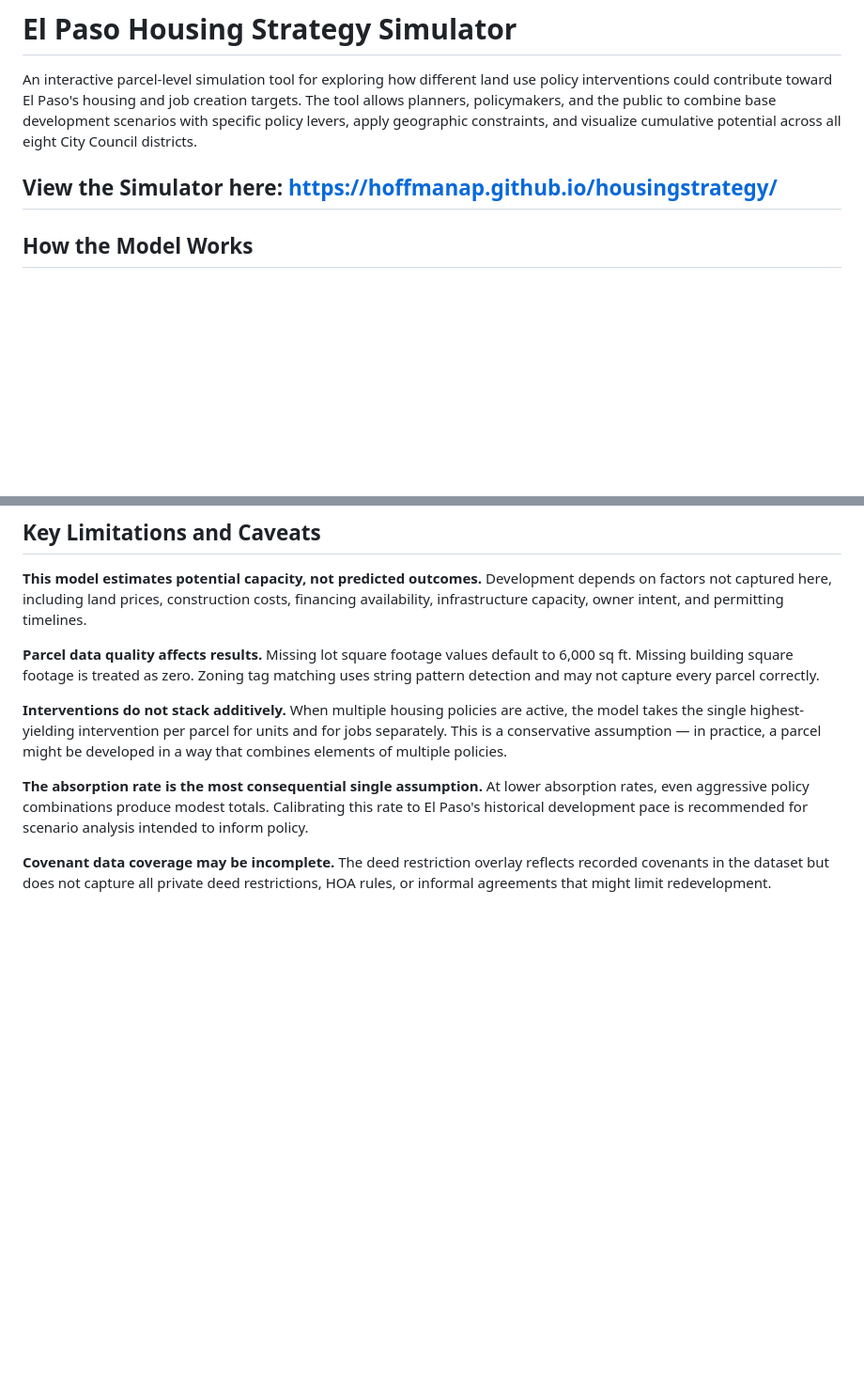
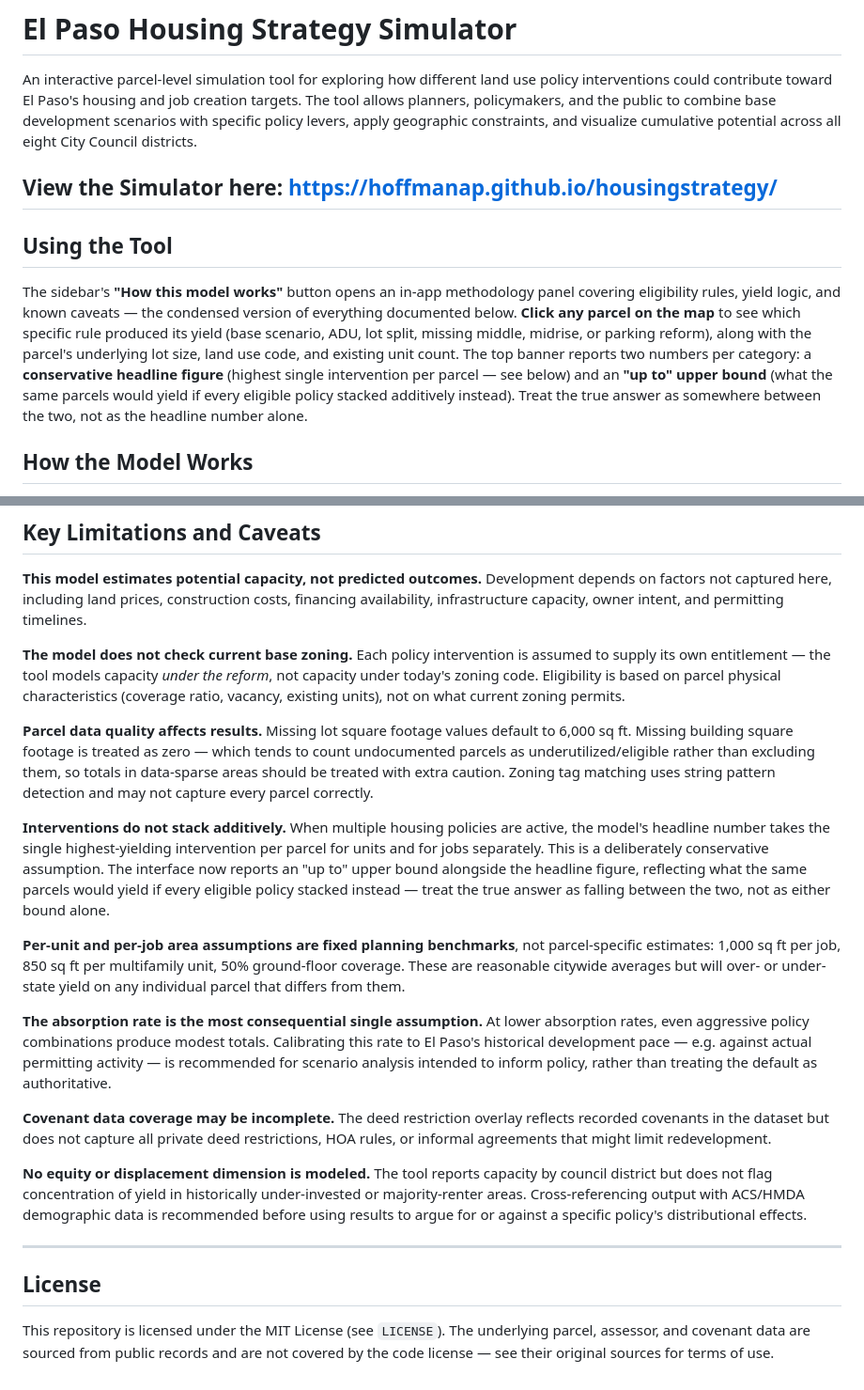
Before and after one commit to hoffmanap/housingstrategy, a Markdown page: README.md, 2 parts joined by grey strips. Shown at 94% size. Rendered like a GitHub page; blank space fills up the shorter version.

```diff
--- a/README.md
+++ b/README.md
@@ -4,6 +4,20 @@ An interactive parcel-level simulation tool for exploring how different land use
 
 View the Simulator here: https://hoffmanap.github.io/housingstrategy/
 ---
+
+## Using the Tool
+
+The sidebar's **"How this model works"** button opens an in-app methodology
+panel covering eligibility rules, yield logic, and known caveats — the
+condensed version of everything documented below. **Click any parcel on the
+map** to see which specific rule produced its yield (base scenario, ADU, lot
+split, missing middle, midrise, or parking reform), along with the parcel's
+underlying lot size, land use code, and existing unit count. The top banner
+reports two numbers per category: a **conservative headline figure** (highest
+single intervention per parcel — see below) and an **"up to" upper bound**
+(what the same parcels would yield if every eligible policy stacked
+additively instead). Treat the true answer as somewhere between the two,
+not as the headline number alone.
 
 ## How the Model Works
 
@@ -166,10 +180,22 @@ These targets represent El Paso's long-range housing and employment goals. When
 
 **This model estimates potential capacity, not predicted outcomes.** Development depends on factors not captured here, including land prices, construction costs, financing availability, infrastructure capacity, owner intent, and permitting timelines.
 
-**Parcel data quality affects results.** Missing lot square footage values default to 6,000 sq ft. Missing building square footage is treated as zero. Zoning tag matching uses string pattern detection and may not capture every parcel correctly.
+**The model does not check current base zoning.** Each policy intervention is assumed to supply its own entitlement — the tool models capacity *under the reform*, not capacity under today's zoning code. Eligibility is based on parcel physical characteristics (coverage ratio, vacancy, existing units), not on what current zoning permits.
 
-**Interventions do not stack additively.** When multiple housing policies are active, the model takes the single highest-yielding intervention per parcel for units and for jobs separately. This is a conservative assumption — in practice, a parcel might be developed in a way that combines elements of multiple policies.
+**Parcel data quality affects results.** Missing lot square footage values default to 6,000 sq ft. Missing building square footage is treated as zero — which tends to count undocumented parcels as underutilized/eligible rather than excluding them, so totals in data-sparse areas should be treated with extra caution. Zoning tag matching uses string pattern detection and may not capture every parcel correctly.
 
-**The absorption rate is the most consequential single assumption.** At lower absorption rates, even aggressive policy combinations produce modest totals. Calibrating this rate to El Paso's historical development pace is recommended for scenario analysis intended to inform policy.
+**Interventions do not stack additively.** When multiple housing policies are active, the model's headline number takes the single highest-yielding intervention per parcel for units and for jobs separately. This is a deliberately conservative assumption. The interface now reports an "up to" upper bound alongside the headline figure, reflecting what the same parcels would yield if every eligible policy stacked instead — treat the true answer as falling between the two, not as either bound alone.
+
+**Per-unit and per-job area assumptions are fixed planning benchmarks**, not parcel-specific estimates: 1,000 sq ft per job, 850 sq ft per multifamily unit, 50% ground-floor coverage. These are reasonable citywide averages but will over- or under-state yield on any individual parcel that differs from them.
+
+**The absorption rate is the most consequential single assumption.** At lower absorption rates, even aggressive policy combinations produce modest totals. Calibrating this rate to El Paso's historical development pace — e.g. against actual permitting activity — is recommended for scenario analysis intended to inform policy, rather than treating the default as authoritative.
 
 **Covenant data coverage may be incomplete.** The deed restriction overlay reflects recorded covenants in the dataset but does not capture all private deed restrictions, HOA rules, or informal agreements that might limit redevelopment.
+
+**No equity or displacement dimension is modeled.** The tool reports capacity by council district but does not flag concentration of yield in historically under-invested or majority-renter areas. Cross-referencing output with ACS/HMDA demographic data is recommended before using results to argue for or against a specific policy's distributional effects.
+
+---
+
+## License
+
+This repository is licensed under the MIT License (see `LICENSE`). The underlying parcel, assessor, and covenant data are sourced from public records and are not covered by the code license — see their original sources for terms of use.
```
